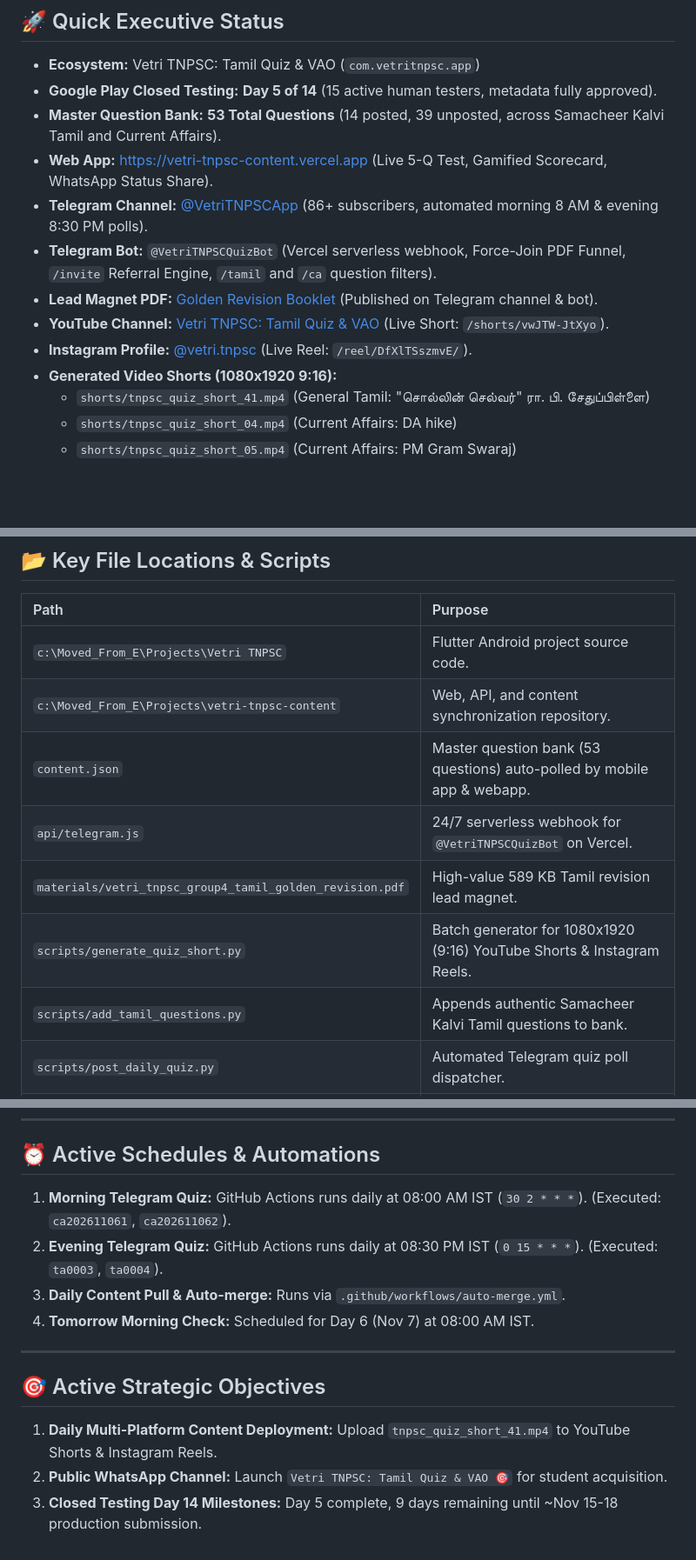
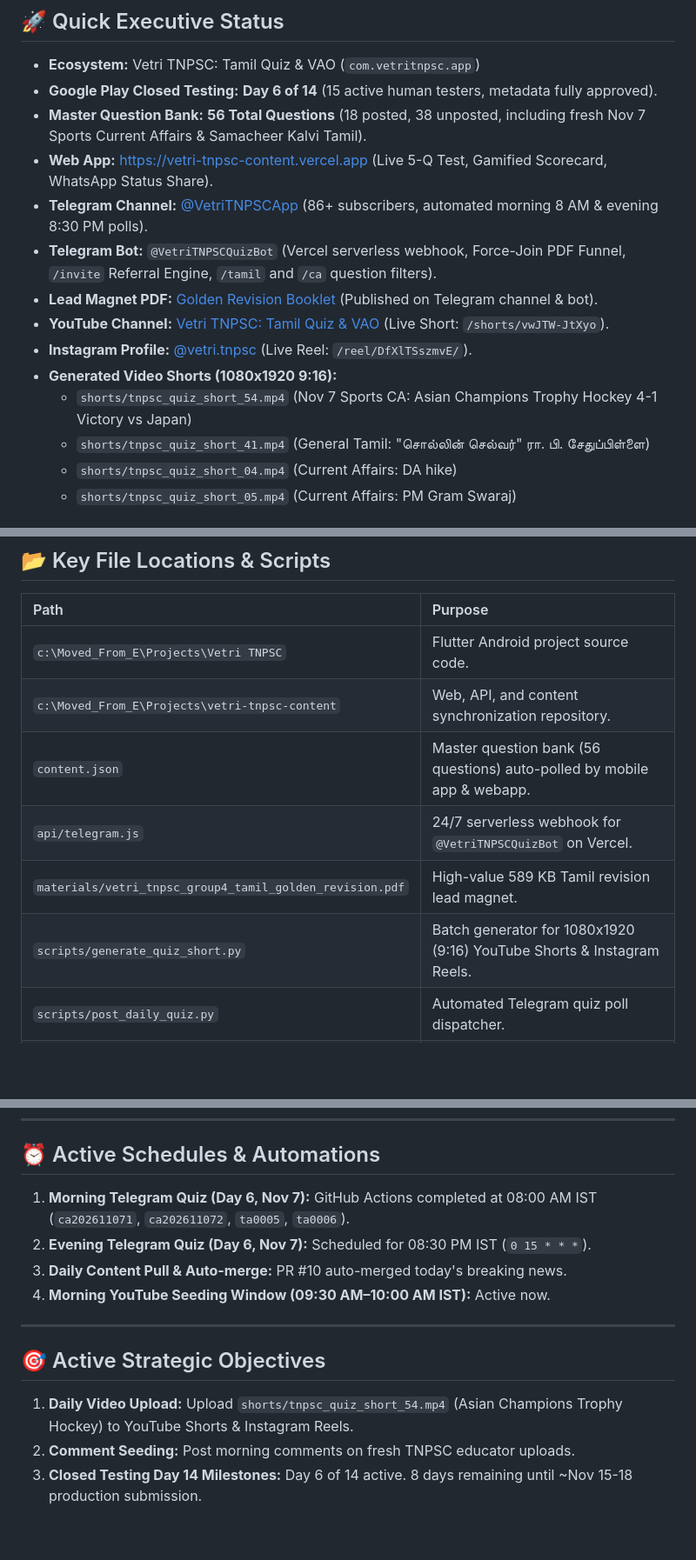
Before and after one commit to maniraja5599/vetri-tnpsc-content, a Markdown page: PROJECT_MEMORY.md, 3 parts joined by grey strips. Shown at 87% size. Drawn GitHub-style; blank space fills up the shorter version.

Commit message:
docs: update Project Memory for Day 6 morning status and new Short generation

```diff
--- a/PROJECT_MEMORY.md
+++ b/PROJECT_MEMORY.md
@@ -5,8 +5,8 @@
 
 ## 🚀 Quick Executive Status
 * **Ecosystem:** Vetri TNPSC: Tamil Quiz & VAO (`com.vetritnpsc.app`)
-* **Google Play Closed Testing:** **Day 5 of 14** (15 active human testers, metadata fully approved).
-* **Master Question Bank:** **53 Total Questions** (14 posted, 39 unposted, across Samacheer Kalvi Tamil and Current Affairs).
+* **Google Play Closed Testing:** **Day 6 of 14** (15 active human testers, metadata fully approved).
+* **Master Question Bank:** **56 Total Questions** (18 posted, 38 unposted, including fresh Nov 7 Sports Current Affairs & Samacheer Kalvi Tamil).
 * **Web App:** [https://vetri-tnpsc-content.vercel.app](https://vetri-tnpsc-content.vercel.app) (Live 5-Q Test, Gamified Scorecard, WhatsApp Status Share).
 * **Telegram Channel:** [@VetriTNPSCApp](https://t.me/VetriTNPSCApp) (86+ subscribers, automated morning 8 AM & evening 8:30 PM polls).
 * **Telegram Bot:** `@VetriTNPSCQuizBot` (Vercel serverless webhook, Force-Join PDF Funnel, `/invite` Referral Engine, `/tamil` and `/ca` question filters).
@@ -14,6 +14,7 @@
 * **YouTube Channel:** [Vetri TNPSC: Tamil Quiz & VAO](https://www.youtube.com/@OppositeMelodies-yy8zg) (Live Short: `/shorts/vwJTW-JtXyo`).
 * **Instagram Profile:** [@vetri.tnpsc](https://www.instagram.com/vetri.tnpsc/) (Live Reel: `/reel/DfXlTSszmvE/`).
 * **Generated Video Shorts (1080x1920 9:16):**
+  * `shorts/tnpsc_quiz_short_54.mp4` (Nov 7 Sports CA: Asian Champions Trophy Hockey 4-1 Victory vs Japan)
   * `shorts/tnpsc_quiz_short_41.mp4` (General Tamil: "சொல்லின் செல்வர்" ரா. பி. சேதுப்பிள்ளை)
   * `shorts/tnpsc_quiz_short_04.mp4` (Current Affairs: DA hike)
   * `shorts/tnpsc_quiz_short_05.mp4` (Current Affairs: PM Gram Swaraj)
@@ -26,11 +27,10 @@
 | :--- | :--- |
 | `c:\Moved_From_E\Projects\Vetri TNPSC` | Flutter Android project source code. |
 | `c:\Moved_From_E\Projects\vetri-tnpsc-content` | Web, API, and content synchronization repository. |
-| `content.json` | Master question bank (53 questions) auto-polled by mobile app & webapp. |
+| `content.json` | Master question bank (56 questions) auto-polled by mobile app & webapp. |
 | `api/telegram.js` | 24/7 serverless webhook for `@VetriTNPSCQuizBot` on Vercel. |
 | `materials/vetri_tnpsc_group4_tamil_golden_revision.pdf` | High-value 589 KB Tamil revision lead magnet. |
 | `scripts/generate_quiz_short.py` | Batch generator for 1080x1920 (9:16) YouTube Shorts & Instagram Reels. |
-| `scripts/add_tamil_questions.py` | Appends authentic Samacheer Kalvi Tamil questions to bank. |
 | `scripts/post_daily_quiz.py` | Automated Telegram quiz poll dispatcher. |
 | `scripts/posted_quiz_ids.json` | Live tracker of published question IDs. |
 | `scripts/youtube_growth_engine.py` | Daily YouTube comment seeding automation. |
@@ -40,14 +40,14 @@
 ---
 
 ## ⏰ Active Schedules & Automations
-1. **Morning Telegram Quiz:** GitHub Actions runs daily at 08:00 AM IST (`30 2 * * *`). (Executed: `ca202611061`, `ca202611062`).
-2. **Evening Telegram Quiz:** GitHub Actions runs daily at 08:30 PM IST (`0 15 * * *`). (Executed: `ta0003`, `ta0004`).
-3. **Daily Content Pull & Auto-merge:** Runs via `.github/workflows/auto-merge.yml`.
-4. **Tomorrow Morning Check:** Scheduled for Day 6 (Nov 7) at 08:00 AM IST.
+1. **Morning Telegram Quiz (Day 6, Nov 7):** GitHub Actions completed at 08:00 AM IST (`ca202611071`, `ca202611072`, `ta0005`, `ta0006`).
+2. **Evening Telegram Quiz (Day 6, Nov 7):** Scheduled for 08:30 PM IST (`0 15 * * *`).
+3. **Daily Content Pull & Auto-merge:** PR #10 auto-merged today's breaking news.
+4. **Morning YouTube Seeding Window (09:30 AM–10:00 AM IST):** Active now.
 
 ---
 
 ## 🎯 Active Strategic Objectives
-1. **Daily Multi-Platform Content Deployment:** Upload `tnpsc_quiz_short_41.mp4` to YouTube Shorts & Instagram Reels.
-2. **Public WhatsApp Channel:** Launch `Vetri TNPSC: Tamil Quiz & VAO 🎯` for student acquisition.
-3. **Closed Testing Day 14 Milestones:** Day 5 complete, 9 days remaining until ~Nov 15-18 production submission.
+1. **Daily Video Upload:** Upload `shorts/tnpsc_quiz_short_54.mp4` (Asian Champions Trophy Hockey) to YouTube Shorts & Instagram Reels.
+2. **Comment Seeding:** Post morning comments on fresh TNPSC educator uploads.
+3. **Closed Testing Day 14 Milestones:** Day 6 of 14 active. 8 days remaining until ~Nov 15-18 production submission.
```
Also changed, not shown: other parts of PROJECT_MEMORY.md (+1 -1 lines).
